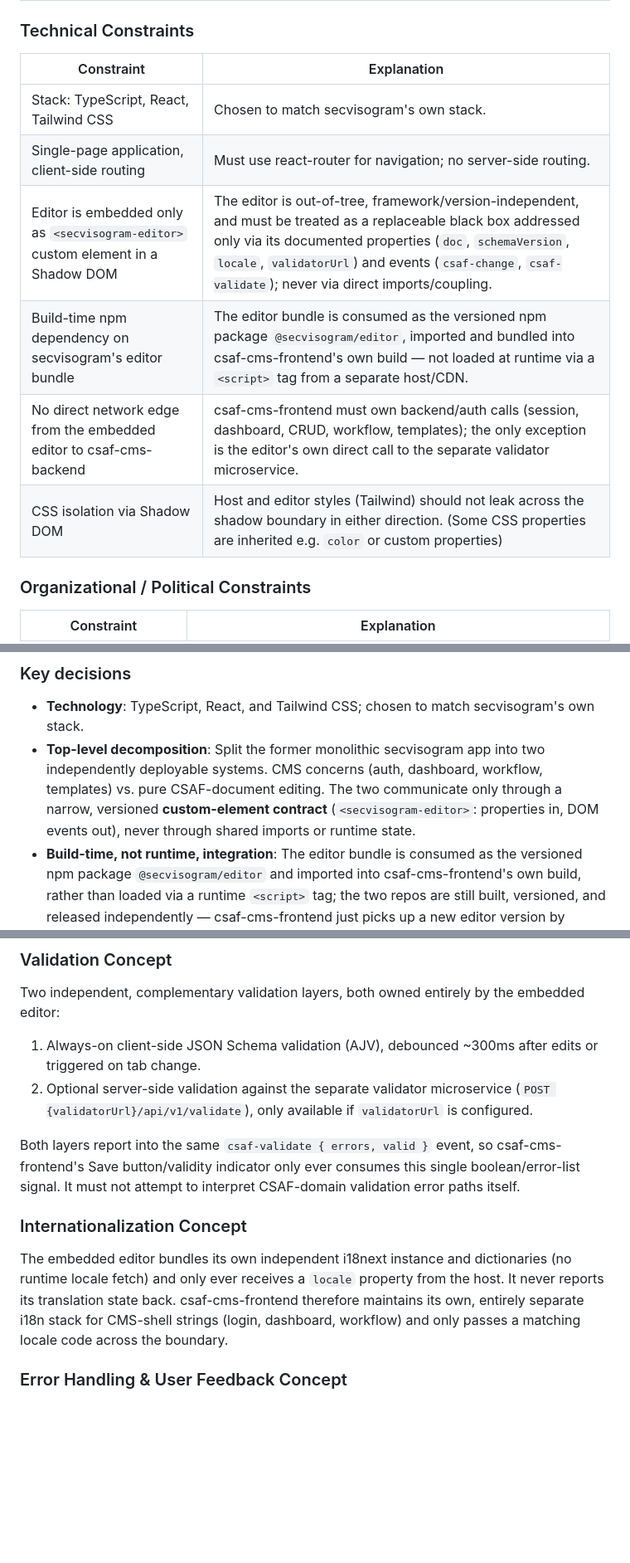
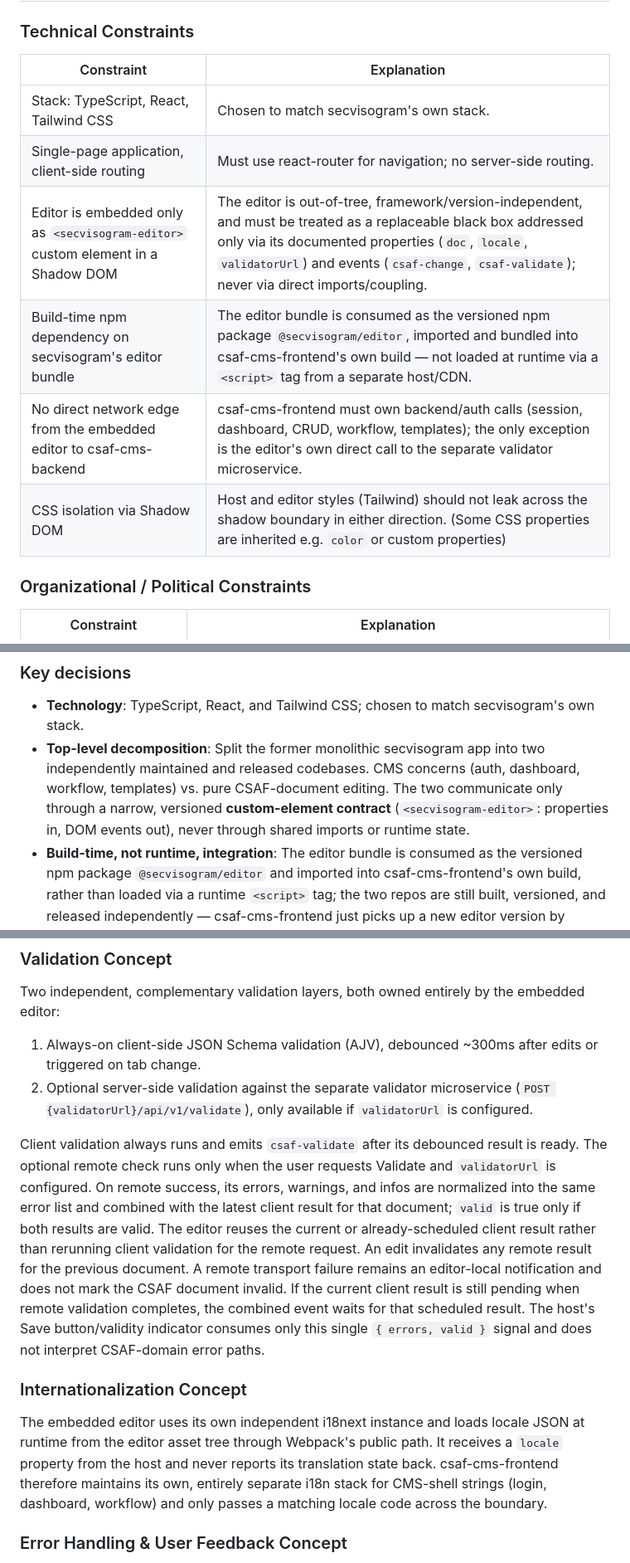
Before and after one commit to secvisogram/csaf-cms-frontend, a Markdown page: docs/spec.md, 3 parts joined by grey strips. Shown at 83% size. Drawn GitHub-style; blank space fills up the shorter version.

```diff
--- a/docs/spec.md
+++ b/docs/spec.md
@@ -8,14 +8,14 @@ The csaf-cms-frontend is the web-based user interface for managing CSAF security
 
 ### Technical Constraints
 
-| Constraint                                                                       | Explanation                                                                                                                                                                                                                                                                              |
-| -------------------------------------------------------------------------------- | ---------------------------------------------------------------------------------------------------------------------------------------------------------------------------------------------------------------------------------------------------------------------------------------- |
-| Stack: TypeScript, React, Tailwind CSS                                           | Chosen to match secvisogram's own stack.                                                                                                                                                                                                                                                 |
-| Single-page application, client-side routing                                     | Must use react-router for navigation; no server-side routing.                                                                                                                                                                                                                            |
-| Editor is embedded only as `<secvisogram-editor>` custom element in a Shadow DOM | The editor is out-of-tree, framework/version-independent, and must be treated as a replaceable black box addressed only via its documented properties (`doc`, `schemaVersion`, `locale`, `validatorUrl`) and events (`csaf-change`, `csaf-validate`); never via direct imports/coupling. |
-| Build-time npm dependency on secvisogram's editor bundle                         | The editor bundle is consumed as the versioned npm package `@secvisogram/editor`, imported and bundled into csaf-cms-frontend's own build — not loaded at runtime via a `<script>` tag from a separate host/CDN.                                                                         |
-| No direct network edge from the embedded editor to csaf-cms-backend              | csaf-cms-frontend must own backend/auth calls (session, dashboard, CRUD, workflow, templates); the only exception is the editor's own direct call to the separate validator microservice.                                                                                                |
-| CSS isolation via Shadow DOM                                                     | Host and editor styles (Tailwind) should not leak across the shadow boundary in either direction. (Some CSS properties are inherited e.g. `color` or custom properties)                                                                                                                  |
+| Constraint                                                                       | Explanation                                                                                                                                                                                                                                                             |
+| -------------------------------------------------------------------------------- | ----------------------------------------------------------------------------------------------------------------------------------------------------------------------------------------------------------------------------------------------------------------------- |
+| Stack: TypeScript, React, Tailwind CSS                                           | Chosen to match secvisogram's own stack.                                                                                                                                                                                                                                |
+| Single-page application, client-side routing                                     | Must use react-router for navigation; no server-side routing.                                                                                                                                                                                                           |
+| Editor is embedded only as `<secvisogram-editor>` custom element in a Shadow DOM | The editor is out-of-tree, framework/version-independent, and must be treated as a replaceable black box addressed only via its documented properties (`doc`, `locale`, `validatorUrl`) and events (`csaf-change`, `csaf-validate`); never via direct imports/coupling. |
+| Build-time npm dependency on secvisogram's editor bundle                         | The editor bundle is consumed as the versioned npm package `@secvisogram/editor`, imported and bundled into csaf-cms-frontend's own build — not loaded at runtime via a `<script>` tag from a separate host/CDN.                                                        |
+| No direct network edge from the embedded editor to csaf-cms-backend              | csaf-cms-frontend must own backend/auth calls (session, dashboard, CRUD, workflow, templates); the only exception is the editor's own direct call to the separate validator microservice.                                                                               |
+| CSS isolation via Shadow DOM                                                     | Host and editor styles (Tailwind) should not leak across the shadow boundary in either direction. (Some CSS properties are inherited e.g. `color` or custom properties)                                                                                                 |
 
 ### Organizational / Political Constraints
 
@@ -64,7 +64,7 @@ Note: csaf-cms-backend is explicitly out of scope for this system; csaf-cms-fron
 ### Key decisions
 
 - **Technology**: TypeScript, React, and Tailwind CSS; chosen to match secvisogram's own stack.
-- **Top-level decomposition**: Split the former monolithic secvisogram app into two independently deployable systems. CMS concerns (auth, dashboard, workflow, templates) vs. pure CSAF-document editing. The two communicate only through a narrow, versioned **custom-element contract** (`<secvisogram-editor>`: properties in, DOM events out), never through shared imports or runtime state.
+- **Top-level decomposition**: Split the former monolithic secvisogram app into two independently maintained and released codebases. CMS concerns (auth, dashboard, workflow, templates) vs. pure CSAF-document editing. The two communicate only through a narrow, versioned **custom-element contract** (`<secvisogram-editor>`: properties in, DOM events out), never through shared imports or runtime state.
 - **Build-time, not runtime, integration**: The editor bundle is consumed as the versioned npm package `@secvisogram/editor` and imported into csaf-cms-frontend's own build, rather than loaded via a runtime `<script>` tag; the two repos are still built, versioned, and released independently — csaf-cms-frontend just picks up a new editor version by bumping its dependency and redeploying, instead of the editor's host rolling it out automatically.
 - **Ownership of backend access**: All csaf-cms-backend/auth calls are centralized in csaf-cms-frontend; the embedded editor is deliberately backend-free (one narrow exception: it calls the external validator microservice directly).
 - **Organizational**: csaf-cms-backend is treated as a fixed, externally-owned dependency; no new backend endpoints are assumed, so this system must be built entirely against today's existing API surface.
@@ -185,11 +194,11 @@ Two independent, complementary validation layers, both owned entirely by the emb
 1. Always-on client-side JSON Schema validation (AJV), debounced ~300ms after edits or triggered on tab change.
 2. Optional server-side validation against the separate validator microservice (`POST {validatorUrl}/api/v1/validate`), only available if `validatorUrl` is configured.
 
-Both layers report into the same `csaf-validate { errors, valid }` event, so csaf-cms-frontend's Save button/validity indicator only ever consumes this single boolean/error-list signal. It must not attempt to interpret CSAF-domain validation error paths itself.
+Client validation always runs and emits `csaf-validate` after its debounced result is ready. The optional remote check runs only when the user requests Validate and `validatorUrl` is configured. On remote success, its errors, warnings, and infos are normalized into the same error list and combined with the latest client result for that document; `valid` is true only if both results are valid. The editor reuses the current or already-scheduled client result rather than rerunning client validation for the remote request. An edit invalidates any remote result for the previous document. A remote transport failure remains an editor-local notification and does not mark the CSAF document invalid. If the current client result is still pending when remote validation completes, the combined event waits for that scheduled result. The host's Save button/validity indicator consumes only this single `{ errors, valid }` signal and does not interpret CSAF-domain error paths.
 
 ### Internationalization Concept
 
-The embedded editor bundles its own independent i18next instance and dictionaries (no runtime locale fetch) and only ever receives a `locale` property from the host. It never reports its translation state back. csaf-cms-frontend therefore maintains its own, entirely separate i18n stack for CMS-shell strings (login, dashboard, workflow) and only passes a matching locale code across the boundary.
+The embedded editor uses its own independent i18next instance and loads locale JSON at runtime from the editor asset tree through Webpack's public path. It receives a `locale` property from the host and never reports its translation state back. csaf-cms-frontend therefore maintains its own, entirely separate i18n stack for CMS-shell strings (login, dashboard, workflow) and only passes a matching locale code across the boundary.
 
 ### Error Handling & User Feedback Concept
 
```
Also changed, not shown: other parts of docs/spec.md (+26 -17 lines).
